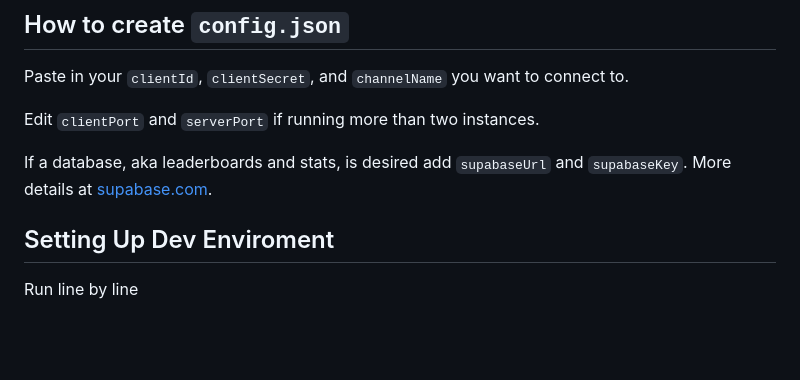
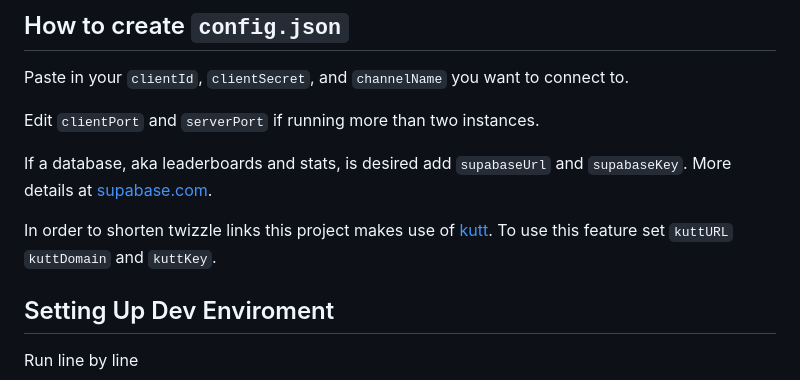
Before and after one commit to TwitchSolvesCube/TwitchSolvesCubeV2, a Markdown page: README.md, the part around the change. Drawn GitHub-style; blank space fills up the shorter version.

Commit message:
Mention Kutt configs

```diff
--- a/README.md
+++ b/README.md
@@ -83,6 +83,9 @@ Edit `clientPort` and `serverPort` if running more than two instances.
 
 If a database, aka leaderboards and stats, is desired add `supabaseUrl` and `supabaseKey`. More details at [supabase.com](https://supabase.com).
 
+In order to shorten twizzle links this project makes use of [kutt](https://github.com/thedevs-network/kutt).
+To use this feature set `kuttURL` `kuttDomain` and `kuttKey`.
+
 ## Setting Up Dev Enviroment
 
 Run line by line
```
